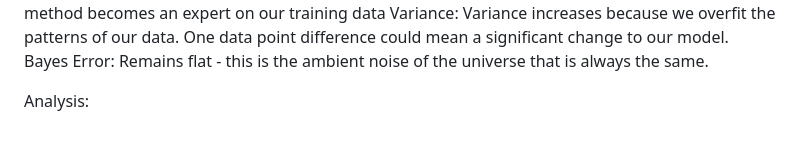
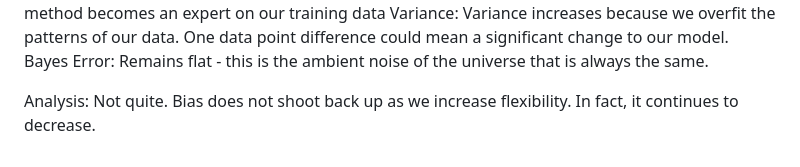
Before and after one commit to wperlichek/ISL, a Markdown page: exercises/ch-2.md, the part around the change. GitHub-like rendering.

Commit message:
note on bias

```diff
--- a/exercises/ch-2.md
+++ b/exercises/ch-2.md
@@ -108,4 +108,4 @@ Training Error: Increasing the flexibility decreases training errors as our stat
 Variance: Variance increases because we overfit the patterns of our data. One data point difference could mean a significant change to our model.
 Bayes Error: Remains flat - this is the ambient noise of the universe that is always the same.
 
-Analysis:
+Analysis: Not quite. Bias does not shoot back up as we increase flexibility. In fact, it continues to decrease.
```
